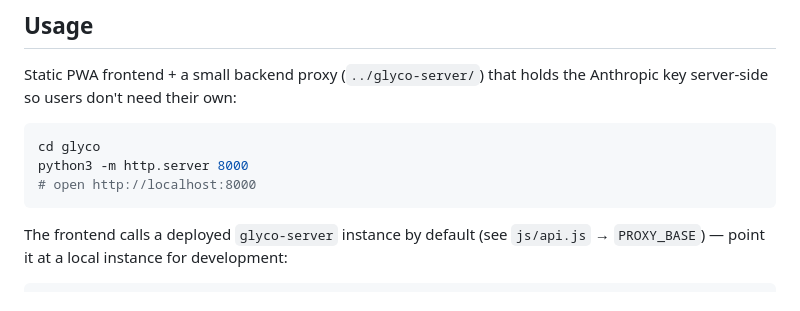
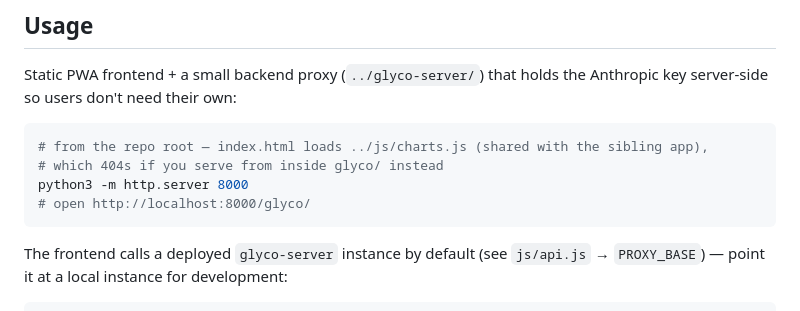
Before and after one commit to lwbroo/lwbro_trend, a Markdown page: glyco/README.md, the part around the change. Drawn GitHub-style.

Commit message:
glyco: fix local-dev instructions — serve from repo root so ../js/charts.js resolves

````diff
--- a/glyco/README.md
+++ b/glyco/README.md
@@ -23,9 +23,10 @@ Static PWA frontend + a small backend proxy (`../glyco-server/`) that holds the
 server-side so users don't need their own:
 
 ```bash
-cd glyco
+# from the repo root — index.html loads ../js/charts.js (shared with the sibling app),
+# which 404s if you serve from inside glyco/ instead
 python3 -m http.server 8000
-# open http://localhost:8000
+# open http://localhost:8000/glyco/
 ```
 
 The frontend calls a deployed `glyco-server` instance by default (see `js/api.js` →
````
